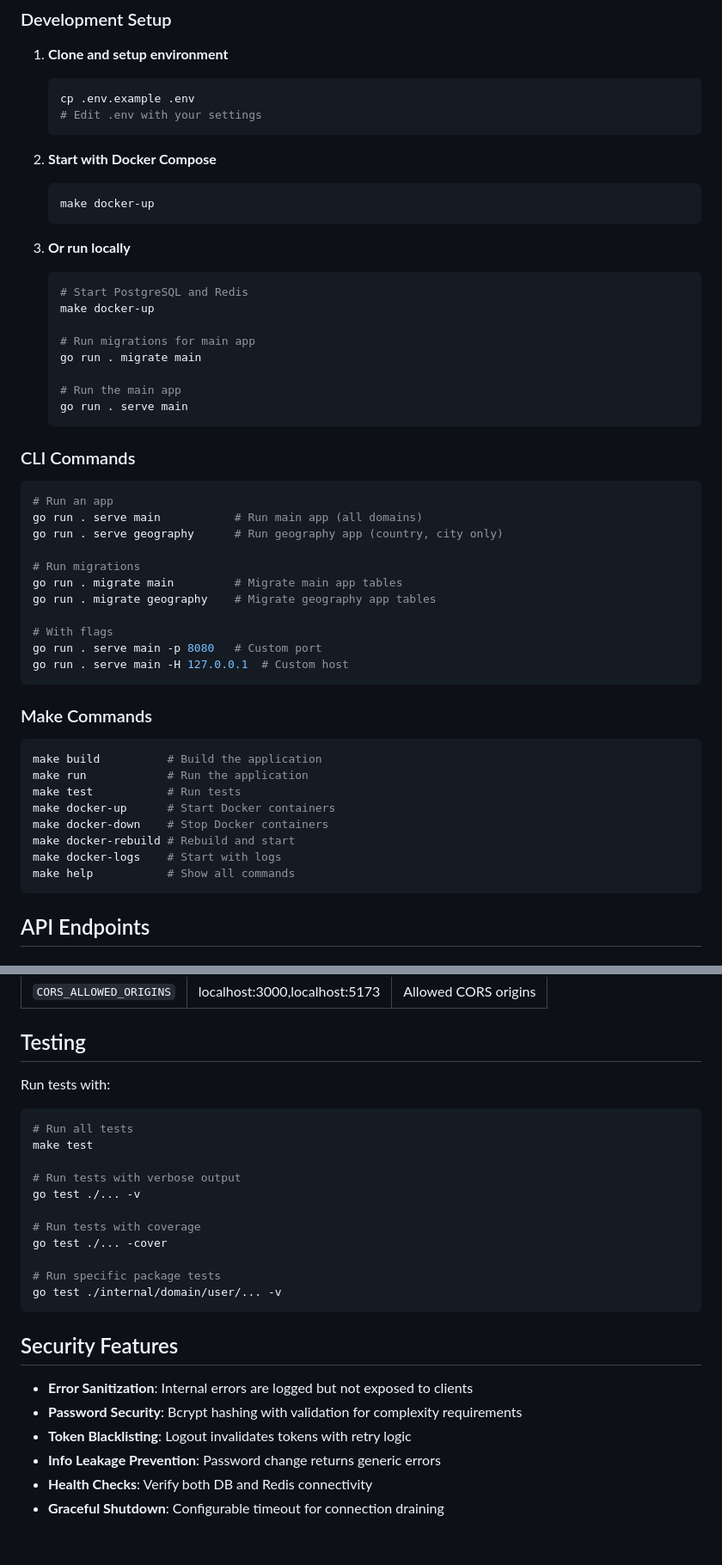
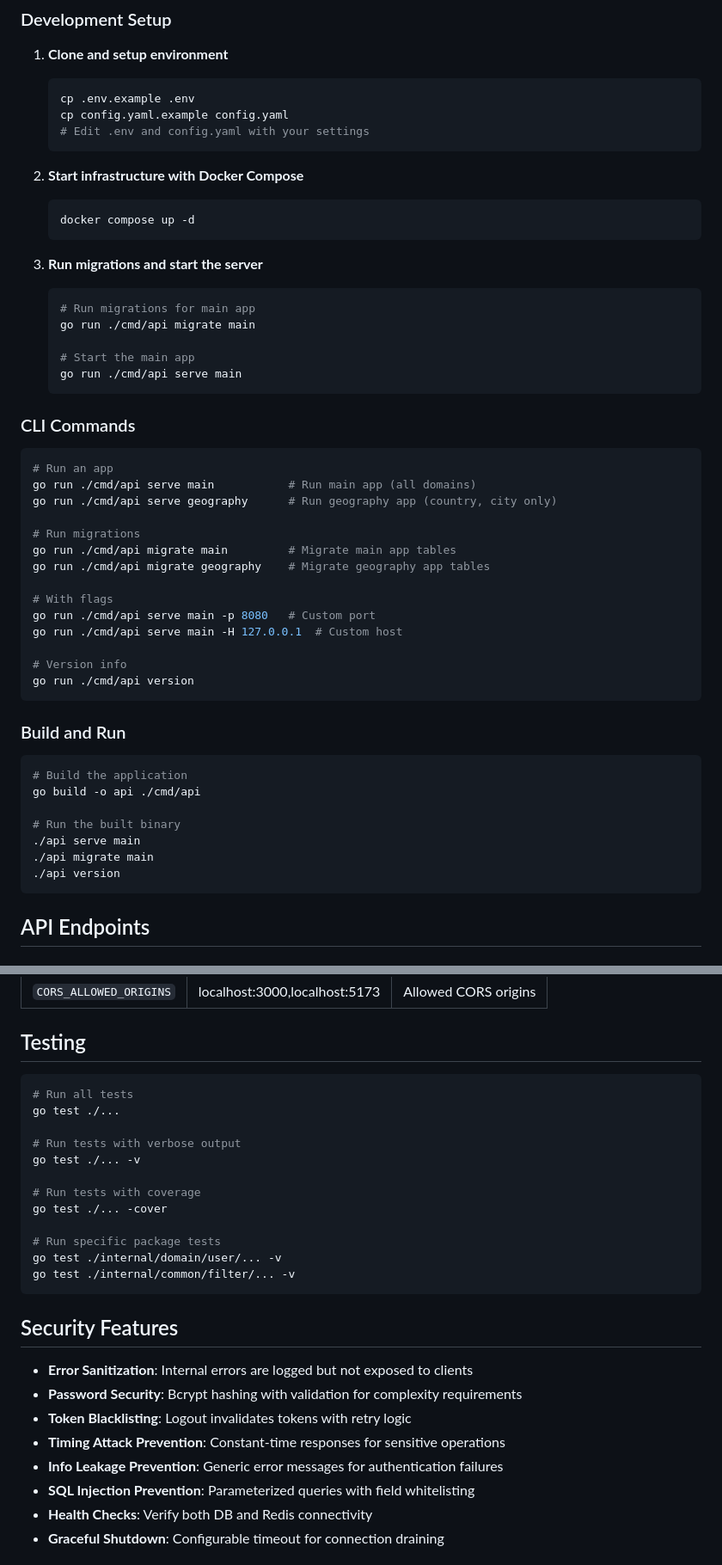
Before and after one commit to voidmaindev/go-template, a Markdown page: README.md, 2 parts joined by grey strips. Shown at 86% size. GitHub-like rendering.

````diff
--- a/README.md
+++ b/README.md
@@ -69,53 +79,53 @@ A professional, scalable Go backend template using Fiber v2, GORM, PostgreSQL, a
 1. **Clone and setup environment**
    ```bash
    cp .env.example .env
-   # Edit .env with your settings
+   cp config.yaml.example config.yaml
+   # Edit .env and config.yaml with your settings
    ```
 
-2. **Start with Docker Compose**
+2. **Start infrastructure with Docker Compose**
    ```bash
-   make docker-up
+   docker compose up -d
    ```
 
-3. **Or run locally**
+3. **Run migrations and start the server**
    ```bash
-   # Start PostgreSQL and Redis
-   make docker-up
+   # Run migrations for main app
+   go run ./cmd/api migrate main
 
-   # Run migrations for main app
-   go run . migrate main
-
-   # Run the main app
-   go run . serve main
+   # Start the main app
+   go run ./cmd/api serve main
    ```
 
 ### CLI Commands
 
 ```bash
 # Run an app
-go run . serve main           # Run main app (all domains)
-go run . serve geography      # Run geography app (country, city only)
+go run ./cmd/api serve main           # Run main app (all domains)
+go run ./cmd/api serve geography      # Run geography app (country, city only)
 
 # Run migrations
-go run . migrate main         # Migrate main app tables
-go run . migrate geography    # Migrate geography app tables
+go run ./cmd/api migrate main         # Migrate main app tables
+go run ./cmd/api migrate geography    # Migrate geography app tables
 
 # With flags
-go run . serve main -p 8080   # Custom port
-go run . serve main -H 127.0.0.1  # Custom host
+go run ./cmd/api serve main -p 8080   # Custom port
+go run ./cmd/api serve main -H 127.0.0.1  # Custom host
+
+# Version info
+go run ./cmd/api version
 ```
 
-### Make Commands
+### Build and Run
 
 ```bash
-make build          # Build the application
-make run            # Run the application
-make test           # Run tests
-make docker-up      # Start Docker containers
-make docker-down    # Stop Docker containers
-make docker-rebuild # Rebuild and start
-make docker-logs    # Start with logs
-make help           # Show all commands
+# Build the application
+go build -o api ./cmd/api
+
+# Run the built binary
+./api serve main
+./api migrate main
+./api version
 ```
 
 ## API Endpoints
@@ -432,11 +442,9 @@ Configuration can be set via environment variables or `config.yaml` file. Enviro
 
 ## Testing
 
-Run tests with:
-
 ```bash
 # Run all tests
-make test
+go test ./...
 
 # Run tests with verbose output
 go test ./... -v
@@ -446,6 +454,7 @@ go test ./... -cover
 
 # Run specific package tests
 go test ./internal/domain/user/... -v
+go test ./internal/common/filter/... -v
 ```
 
 ## Security Features
@@ -453,7 +462,9 @@ go test ./internal/domain/user/... -v
 - **Error Sanitization**: Internal errors are logged but not exposed to clients
 - **Password Security**: Bcrypt hashing with validation for complexity requirements
 - **Token Blacklisting**: Logout invalidates tokens with retry logic
-- **Info Leakage Prevention**: Password change returns generic errors
+- **Timing Attack Prevention**: Constant-time responses for sensitive operations
+- **Info Leakage Prevention**: Generic error messages for authentication failures
+- **SQL Injection Prevention**: Parameterized queries with field whitelisting
 - **Health Checks**: Verify both DB and Redis connectivity
 - **Graceful Shutdown**: Configurable timeout for connection draining
 
````
Also changed, not shown: other parts of README.md (+24 -14 lines).
